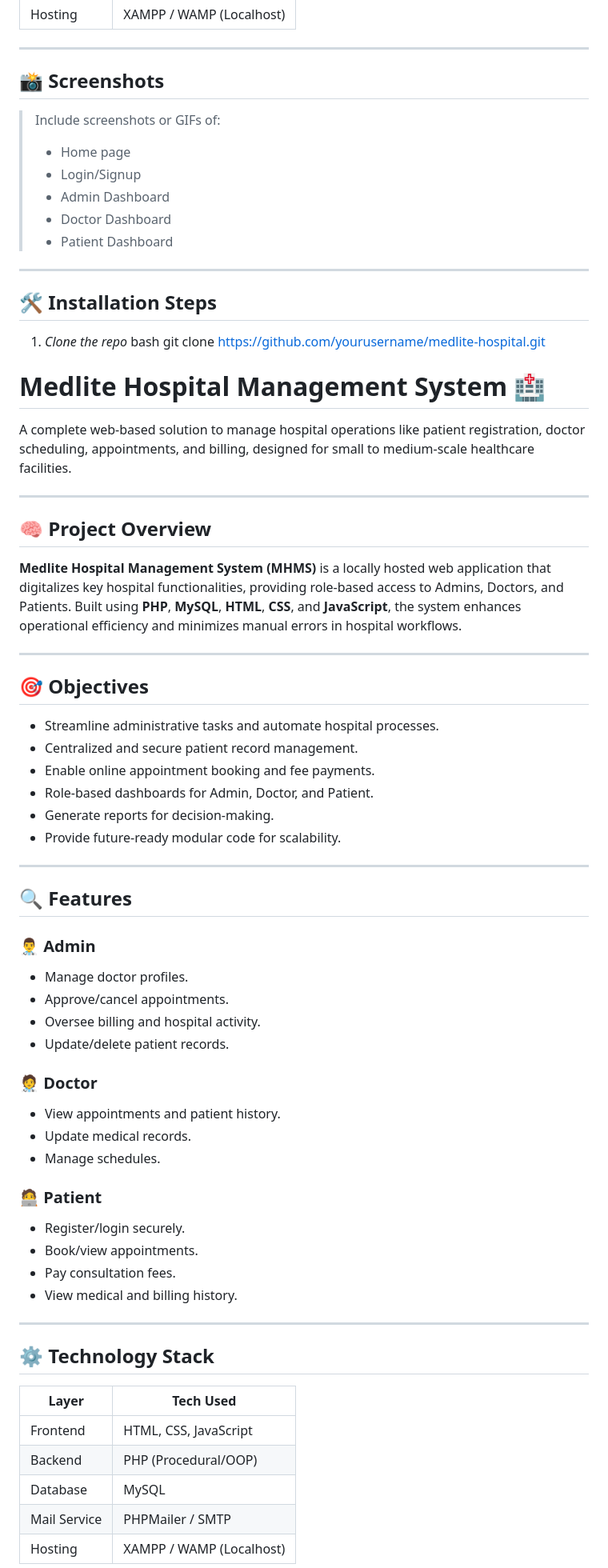
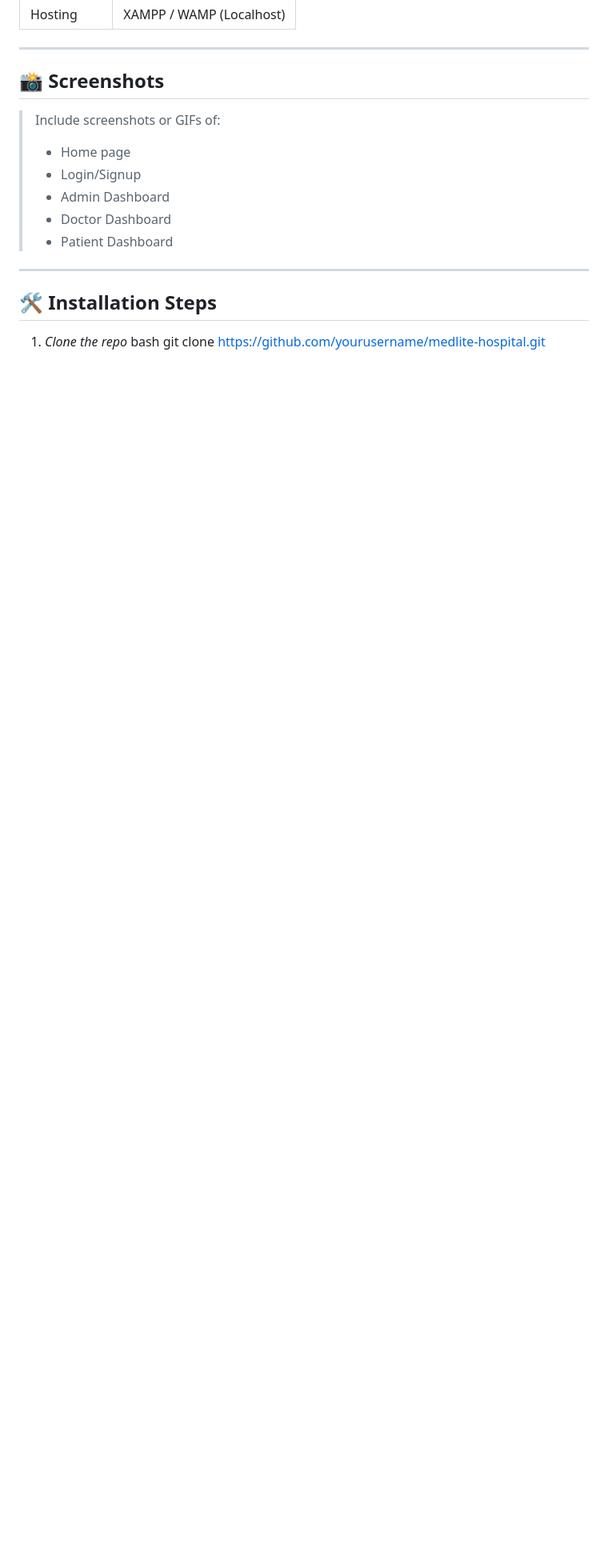
Before and after one commit to DipakDebnath12/Medlite_Hospital, a Markdown page: README.md, the part around the change printed below. Shown: that part at 80% size. Rendered like a GitHub page; blank space fills up the shorter version.

```diff
--- a/README.md
+++ b/README.md
@@ -70,57 +70,4 @@ A complete web-based solution to manage hospital operations like patient registr
 1. *Clone the repo*
    bash
    git clone https://github.com/yourusername/medlite-hospital.git
-# Medlite Hospital Management System 🏥
 
-A complete web-based solution to manage hospital operations like patient registration, doctor scheduling, appointments, and billing, designed for small to medium-scale healthcare facilities.
-
----
-
-## 🧠 Project Overview
-
-**Medlite Hospital Management System (MHMS)** is a locally hosted web application that digitalizes key hospital functionalities, providing role-based access to Admins, Doctors, and Patients. Built using **PHP**, **MySQL**, **HTML**, **CSS**, and **JavaScript**, the system enhances operational efficiency and minimizes manual errors in hospital workflows.
-
----
-
-## 🎯 Objectives
-
-- Streamline administrative tasks and automate hospital processes.
-- Centralized and secure patient record management.
-- Enable online appointment booking and fee payments.
-- Role-based dashboards for Admin, Doctor, and Patient.
-- Generate reports for decision-making.
-- Provide future-ready modular code for scalability.
-
----
-
-## 🔍 Features
-
-### 👨‍⚕ Admin
-- Manage doctor profiles.
-- Approve/cancel appointments.
-- Oversee billing and hospital activity.
-- Update/delete patient records.
-
-### 🧑‍⚕ Doctor
-- View appointments and patient history.
-- Update medical records.
-- Manage schedules.
-
-### 🧑‍💻 Patient
-- Register/login securely.
-- Book/view appointments.
-- Pay consultation fees.
-- View medical and billing history.
-
----
-
-## ⚙ Technology Stack
-
-| Layer         | Tech Used         |
-|--------------|-------------------|
-| Frontend     | HTML, CSS, JavaScript |
-| Backend      | PHP (Procedural/OOP) |
-| Database     | MySQL             |
-| Mail Service | PHPMailer / SMTP  |
-| Hosting      | XAMPP / WAMP (Localhost) |
-
```
Also changed, not shown: other parts of README.md (+1 -21 lines).
